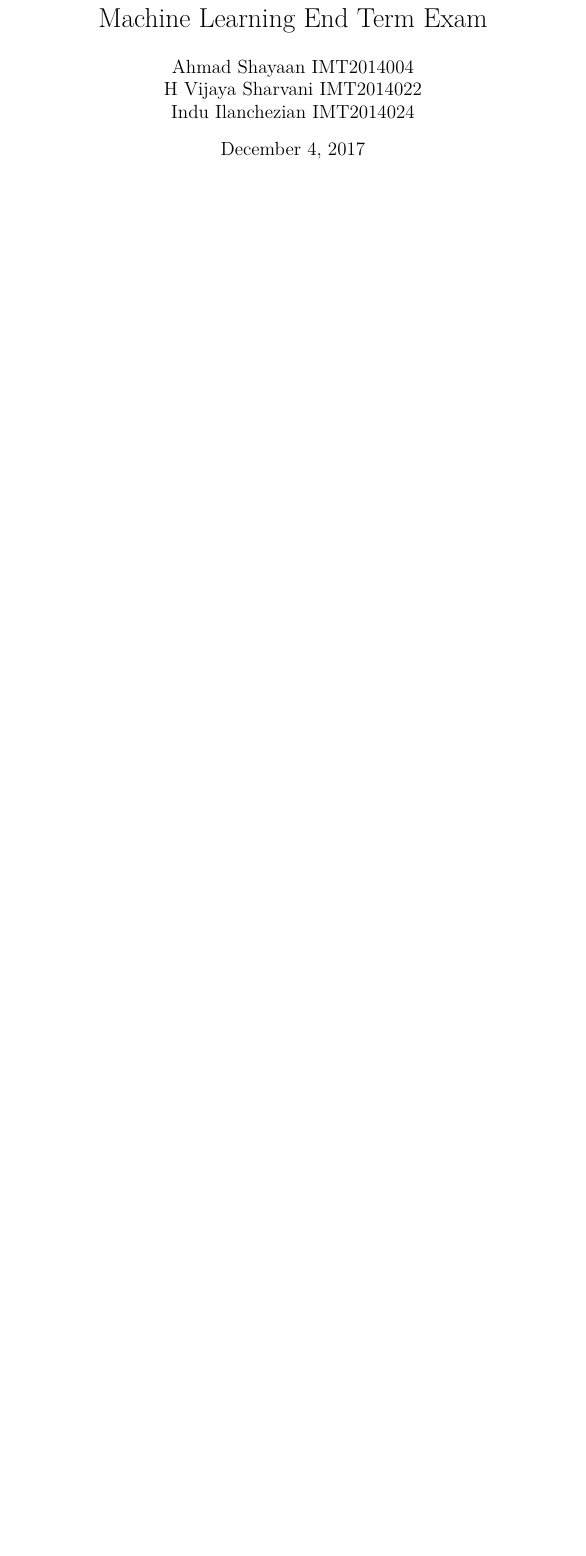
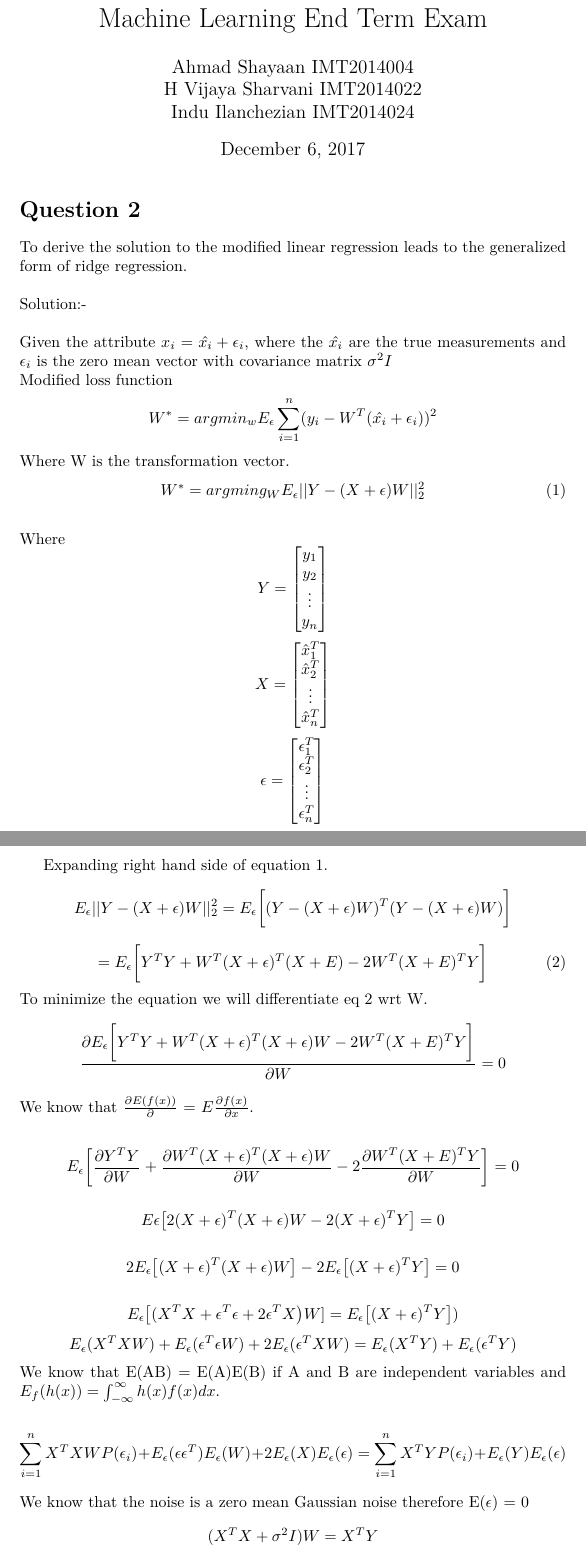
Before and after one commit to ashayaan/ML_take_home, a LaTeX document (takehome.tex): part of the page before the commit and two parts of pages 1 and 2 of 2 after it, the two joined at a grey line, cut so that both start at the same text, the shorter picture padded with empty space. The pictures show the PDF file takehome.pdf that the author committed with the source.

Commit message:
Question 2

```diff
--- a/takehome.tex
+++ b/takehome.tex
@@ -14,6 +14,82 @@
 \pagenumbering{gobble}
 \pagenumbering{arabic}
 
-\section*{Question 3}
+\section*{Question 2}
 
+To derive the solution to the modified linear regression leads to the generalized form of ridge regression.
+\\
+\\
+Solution:-
+\\
+\\
+Given the attribute $x_i = \hat{x_i} + \epsilon_i $, where the $\hat{x_i}$ are the true measurements and $\epsilon_i$ is the zero mean vector with covariance matrix $\sigma^2 I$
+\\
+Modified loss function
+\begin{equation*}
+W^* = argmin_w E_\epsilon\sum_{i=1}^{n}(y_i - W^T(\hat{x_i} + \epsilon_i))^2
+\end{equation*}
+Where W is the transformation vector.
+\begin{equation}
+W^* = argming_W E_\epsilon || Y - (X+\epsilon)W||_2^2 \tag{1}
+\end{equation}
+\\
+Where
+\begin{equation*}
+	Y = \begin{bmatrix}
+	y_1\\y_2\\\vdots\\y_n
+	\end{bmatrix}
+\end{equation*}
 
+\begin{equation*}
+	X = \begin{bmatrix}
+	\hat{x}_1^T\\\hat{x}_2^T\\\vdots\\\hat{x}_n^T
+	\end{bmatrix}
+\end{equation*}
+
+\begin{equation*}
+	\epsilon = \begin{bmatrix}
+		\epsilon_1^T\\\epsilon_2^T\\\vdots\\\epsilon_n^T
+	\end{bmatrix}
+\end{equation*}
+
+Expanding right hand side of equation 1.
+\begin{equation*}
+ E_\epsilon || Y - (X+\epsilon)W||_2^2  = E_\epsilon \bigg[(Y - (X+\epsilon)W)^T(Y - (X+\epsilon)W)\bigg]
+\end{equation*}
+\begin{equation*}
+= E_\epsilon \bigg[ Y^TY + W^T(X+\epsilon)^T(X+E) - 2W^T(X+E)^TY \bigg] \tag{2}
+\end{equation*}
+To minimize the equation we will differentiate eq 2 wrt W.
+\begin{equation*}
+	\frac{\partial E_\epsilon \bigg[ Y^TY + W^T(X+\epsilon)^T(X+\epsilon)W - 2W^T(X+E)^TY \bigg]}{\partial W} = 0
+\end{equation*}
+We know that $\frac{\partial E(f(x))}{\partial}$  = $E\frac{\partial f(x)}{\partial x}$.
+
+\begin{equation*}
+	E_\epsilon \bigg[ \frac{\partial Y^TY}{\partial W } + \frac{\partial W^T(X+\epsilon)^T(X+\epsilon)W}{\partial W} -  2\frac{\partial W^T(X+E)^TY}{\partial W}\bigg] = 0
+\end{equation*}
+
+\begin{equation*}
+	E\epsilon\big[ 2(X+\epsilon)^T(X+\epsilon)W -2(X+\epsilon)^TY\big] = 0
+\end{equation*}
+
+\begin{equation*}
+	2E_\epsilon \big[(X+\epsilon)^T(X+\epsilon)W \big] -2 E_\epsilon \big[(X+\epsilon)^TY\big] = 0
+\end{equation*}
+
+\begin{equation*}
+	E_\epsilon\big[(X^TX+\epsilon^T\epsilon +2\epsilon^TX\big)W] = E_\epsilon\big[(X+\epsilon)^TY\big])
+\end{equation*}
+\begin{equation*}
+	E_\epsilon(X^TXW)+ E_\epsilon(\epsilon^T\epsilon W) + 2E_\epsilon(\epsilon^TX W) = E_\epsilon(X^TY) + E_\epsilon(\epsilon^TY)
+\end{equation*}
+We know that E(AB) = E(A)E(B) if A and B are independent variables and $E_f(h(x)) = \int_{-\infty}^{\infty}h(x)f(x)dx$.
+
+\begin{equation*}
+	\sum_{i=1}^{n}X^TXWP(\epsilon_i) + E_\epsilon(\epsilon\epsilon^T)E_\epsilon(W) +2E_\epsilon(X)E_\epsilon(\epsilon)  = \sum_{i=1}^{n} X^TYP(\epsilon_i) + E_\epsilon(Y)E_\epsilon(\epsilon)
+\end{equation*}
+We know that the noise is a zero mean Gaussian noise therefore E($\epsilon$) = 0
+\begin{equation*}
+	(X^TX + \sigma^2I)W = X^TY
+\end{equation*}
+\begin{equation*}
```
Also changed, not shown: takehome.pdf, takehome.tex (11 more changed lines), 3 other files.
